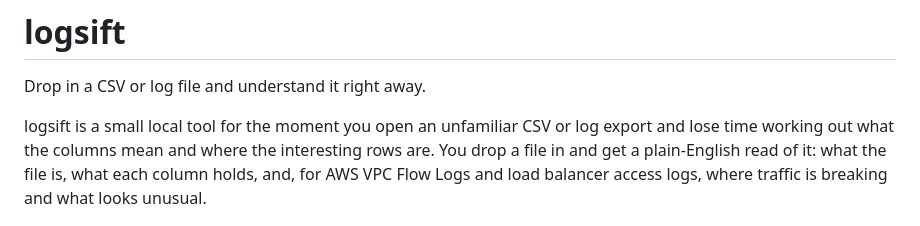
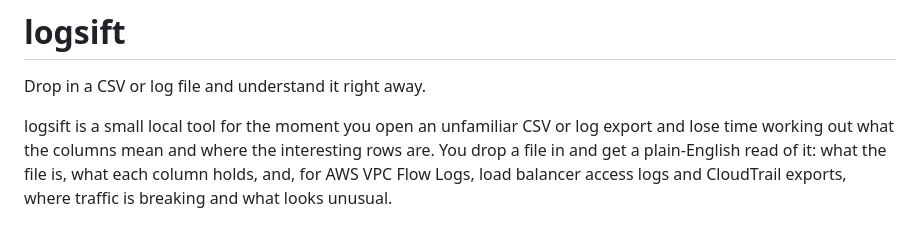
Before and after one commit to MrShaaba/logsift, a Markdown page: README.md, the part around one of its changes. Rendered like a GitHub page.

```diff
--- a/README.md
+++ b/README.md
@@ -5,8 +5,8 @@ Drop in a CSV or log file and understand it right away.
 logsift is a small local tool for the moment you open an unfamiliar CSV or log export and
 lose time working out what the columns mean and where the interesting rows are. You drop a
 file in and get a plain-English read of it: what the file is, what each column holds, and,
-for AWS VPC Flow Logs and load balancer access logs, where traffic is breaking and what
-looks unusual.
+for AWS VPC Flow Logs, load balancer access logs and CloudTrail exports, where traffic is
+breaking and what looks unusual.
 
 ![logsift showing findings for a VPC Flow Log](docs/screenshot.png)
 
```
Also changed, not shown: other parts of README.md (+43 -15 lines), ROADMAP.md (+7 -2 lines), docs/screenshot-cloudtrail.png (added).
